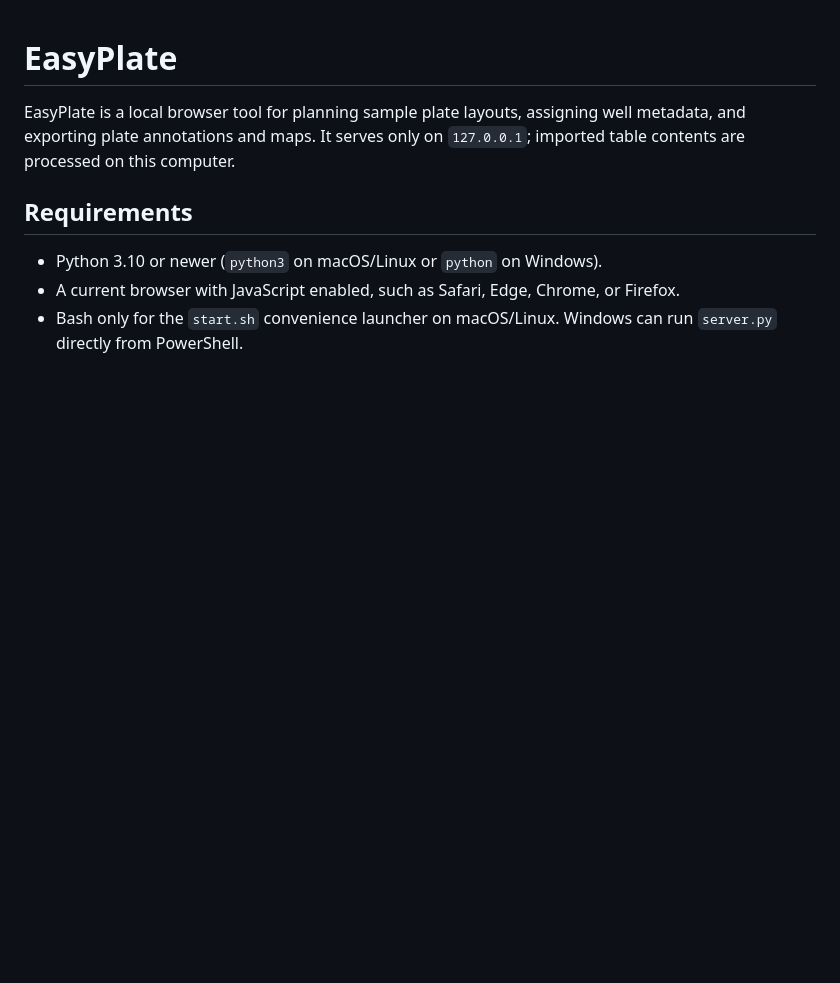
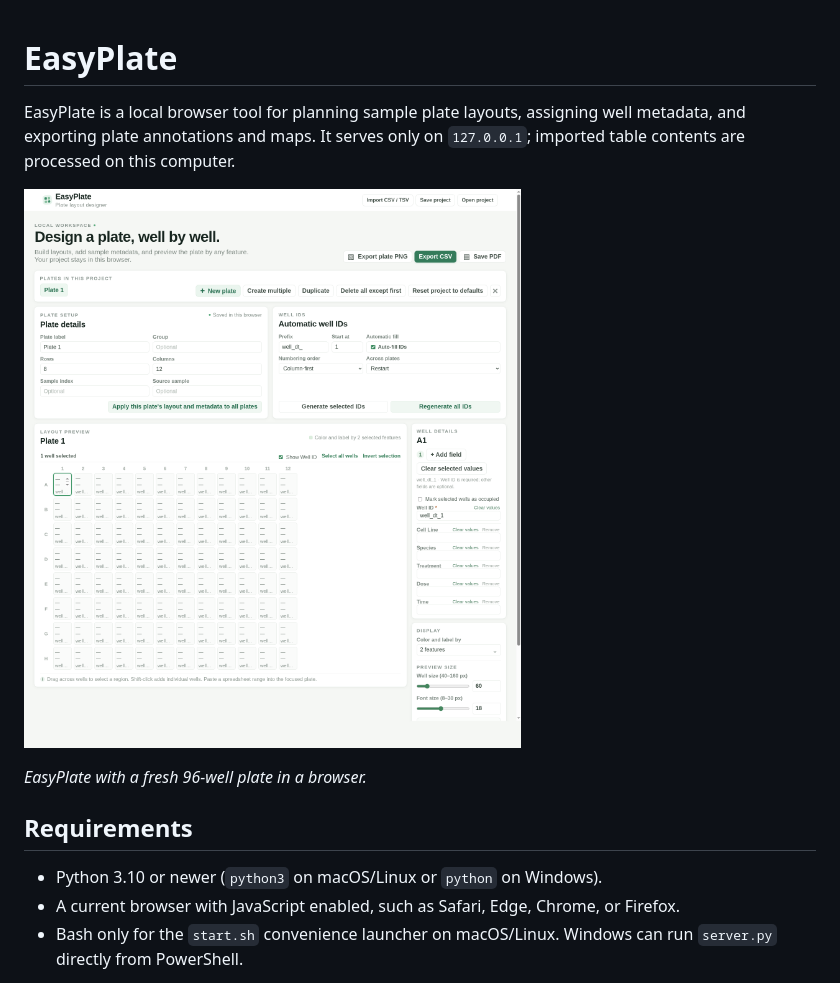
Before and after one commit to FupaulHuang/EasyPlate, a Markdown page: README.md, the part around the change. Rendered like a GitHub page; pictures changed too: docs/easyplate-browser.png (added); blank space fills up the shorter version.

Commit message:
Add browser screenshot to README

```diff
--- a/README.md
+++ b/README.md
@@ -1,6 +1,10 @@
 # EasyPlate
 
 EasyPlate is a local browser tool for planning sample plate layouts, assigning well metadata, and exporting plate annotations and maps. It serves only on `127.0.0.1`; imported table contents are processed on this computer.
+
+![EasyPlate open in a browser, showing plate setup, well IDs, the plate preview, and well details](docs/easyplate-browser.png)
+
+*EasyPlate with a fresh 96-well plate in a browser.*
 
 ## Requirements
 
```
